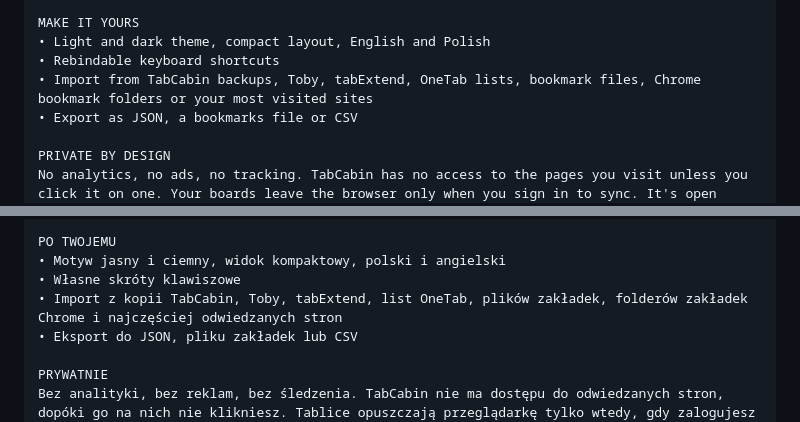
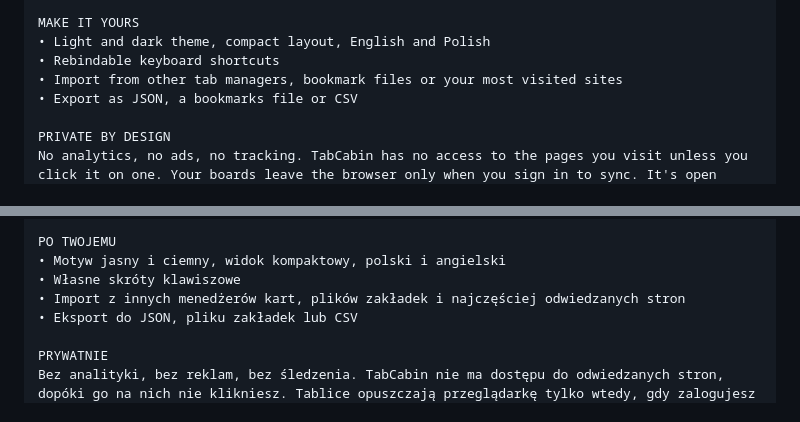
Before and after one commit to DontAskForAnything/tabcabin, a Markdown page: docs/chrome-web-store/README.md, 2 parts joined by grey strips. Rendered like a GitHub page.

Commit message:
docs(store): describe imports without naming other products
The Chrome Web Store review treats the list of other tab managers as keyword spam.

```diff
--- a/docs/chrome-web-store/README.md
+++ b/docs/chrome-web-store/README.md
@@ -76,7 +76,7 @@ ON ALL YOUR COMPUTERS
 MAKE IT YOURS
 • Light and dark theme, compact layout, English and Polish
 • Rebindable keyboard shortcuts
-• Import from TabCabin backups, Toby, tabExtend, OneTab lists, bookmark files, Chrome bookmark folders or your most visited sites
+• Import from other tab managers, bookmark files or your most visited sites
 • Export as JSON, a bookmarks file or CSV
 
 PRIVATE BY DESIGN
@@ -119,7 +119,7 @@ NA WSZYSTKICH KOMPUTERACH
 PO TWOJEMU
 • Motyw jasny i ciemny, widok kompaktowy, polski i angielski
 • Własne skróty klawiszowe
-• Import z kopii TabCabin, Toby, tabExtend, list OneTab, plików zakładek, folderów zakładek Chrome i najczęściej odwiedzanych stron
+• Import z innych menedżerów kart, plików zakładek i najczęściej odwiedzanych stron
 • Eksport do JSON, pliku zakładek lub CSV
 
 PRYWATNIE
```
